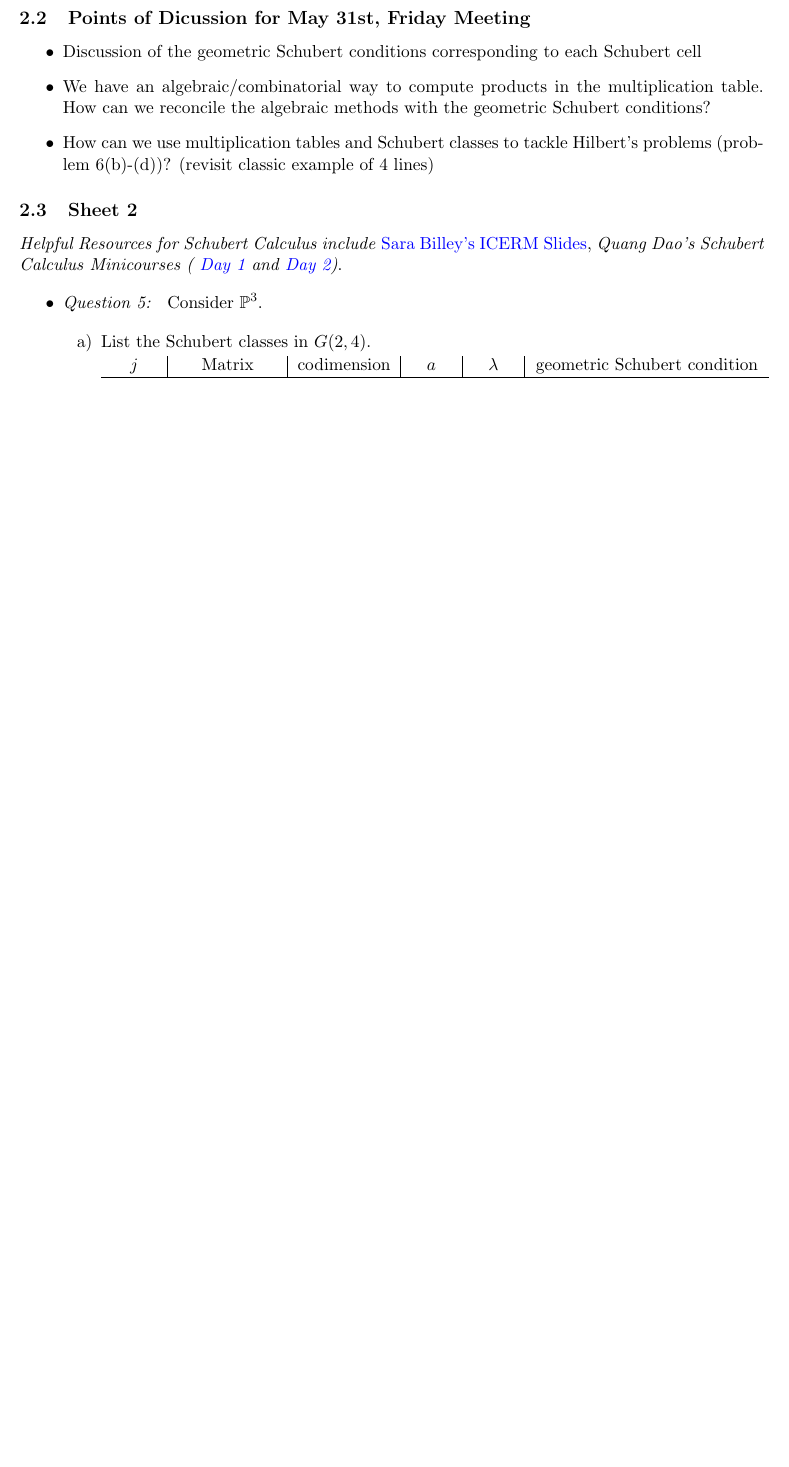
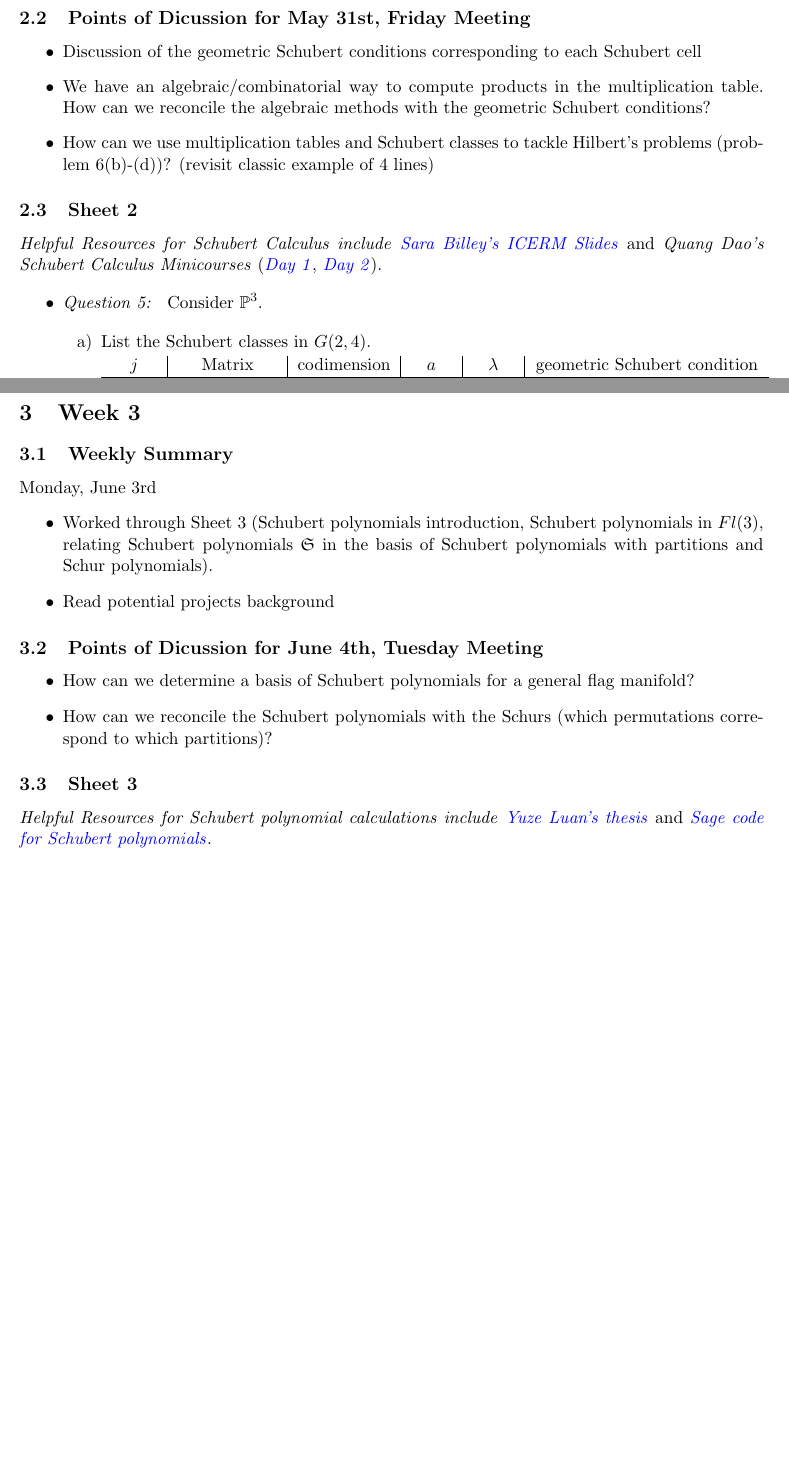
Before and after one commit to dyang5/Summer-2024, a LaTeX document (research_blog.tex, which reads sheet2.tex, sheet3.tex, week3.tex): part of page 2 of 4 before the commit and two parts of pages 2 and 5 of 5 after it, the two joined at a grey line, cut so that both start at the same text, the shorter picture padded with empty space. Compiled offline with pdfLaTeX.

Commit message:
Added Tuesday questions

```diff
--- a/research_blog.tex
+++ b/research_blog.tex
@@ -39,5 +39,13 @@ Introduction to Young tableaux and Schur polynomials
 \subsection{Sheet 2}
 \input{sheet2.tex}
 
+\newpage
+
+\section{Week 3}
+\input{week3.tex}
+
+\subsection{Sheet 3}
+\input{sheet3.tex}
+
 
 \end{document}
--- a/sheet2.tex
+++ b/sheet2.tex
@@ -1,7 +1,6 @@
 \textit{Helpful Resources for Schubert Calculus include}
-\href{https://icerm.brown.edu/materials/Slides/sp-s13-off_weeks/Schubert_varieties_and_Schubert_calculus_%5D_Sara_Billey,_University_of_Washington.pdf)}{Sara Billey's ICERM Slides}, \textit{Quang Dao's Schubert Calculus Minicourses (
-\href{https://quangvdao.github.io/schubert-calculus-minicourse/day1.pdf}{Day 1} and
-\href{https://quangvdao.github.io/schubert-calculus-minicourse/day2.pdf}{Day 2})}.
+\href{https://icerm.brown.edu/materials/Slides/sp-s13-off_weeks/Schubert_varieties_and_Schubert_calculus_%5D_Sara_Billey,_University_of_Washington.pdf)}{\textit{Sara Billey's ICERM Slides}} and \textit{Quang Dao's Schubert Calculus Minicourses} (\href{https://quangvdao.github.io/schubert-calculus-minicourse/day1.pdf}{\textit{Day 1}},
+\href{https://quangvdao.github.io/schubert-calculus-minicourse/day2.pdf}{\textit{Day 2}}).
 
 \begin{itemize}
     \item \textit{Question 5: } Consider $\mathbb{P}^3$.
--- a/sheet3.tex
+++ b/sheet3.tex
@@ -0,0 +1,2 @@
+\textit{Helpful Resources for Schubert polynomial calculations include}
+\href{https://www.math.ucdavis.edu/~webfiles/undergrad_thesis/202003_Yuze_Luan_Carlsson_Thesis.pdf}{\textit{Yuze Luan's thesis}} and \href{https://doc.sagemath.org/html/en/reference/combinat/sage/combinat/schubert_polynomial.html}{\textit{Sage code for Schubert polynomials}}.
--- /dev/null
+++ b/week3.tex
@@ -0,0 +1,14 @@
+\subsection{Weekly Summary}
+
+Monday, June 3rd
+\begin{itemize}
+    \item Worked through Sheet 3 (Schubert polynomials introduction, Schubert polynomials in $Fl(3)$, relating Schubert polynomials $\mathfrak{S}$ in the basis of Schubert polynomials with partitions and Schur polynomials).
+    \item Read potential projects background
+\end{itemize}
+
+\subsection{Points of Dicussion for June 4th, Tuesday Meeting}
+
+\begin{itemize}
+    \item How can we determine a basis of Schubert polynomials for a general flag manifold?
+    \item How can we reconcile the Schubert polynomials with the Schurs (which permutations correspond to which partitions)?
+\end{itemize}
```
